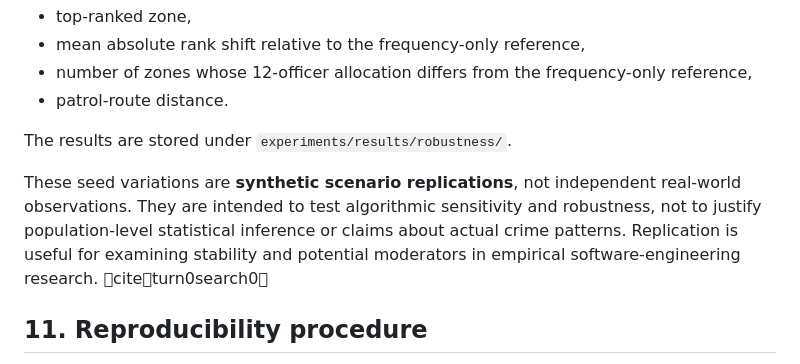
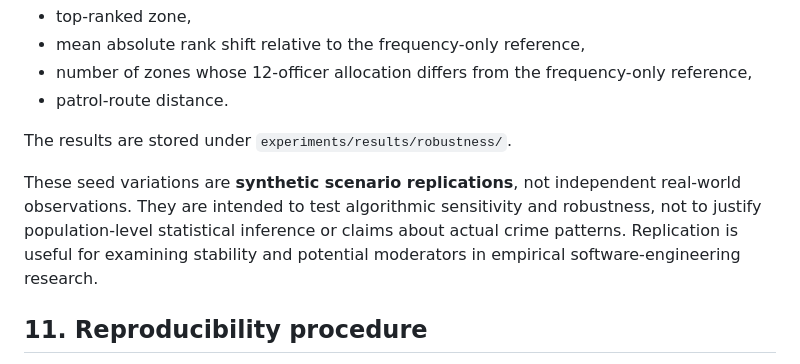
Before and after one commit to dripshakbachhar/SurakshyaPath, a Markdown page: research/EXPERIMENT.md, the part around the change. Drawn GitHub-style.

Commit message:
docs: clean research specification citation

```diff
--- a/research/EXPERIMENT.md
+++ b/research/EXPERIMENT.md
@@ -165,7 +165,7 @@ For each seed and model, the experiment records:
 
 The results are stored under `experiments/results/robustness/`.
 
-These seed variations are **synthetic scenario replications**, not independent real-world observations. They are intended to test algorithmic sensitivity and robustness, not to justify population-level statistical inference or claims about actual crime patterns. Replication is useful for examining stability and potential moderators in empirical software-engineering research. citeturn0search0
+These seed variations are **synthetic scenario replications**, not independent real-world observations. They are intended to test algorithmic sensitivity and robustness, not to justify population-level statistical inference or claims about actual crime patterns. Replication is useful for examining stability and potential moderators in empirical software-engineering research.
 
 ## 11. Reproducibility procedure
 
```
